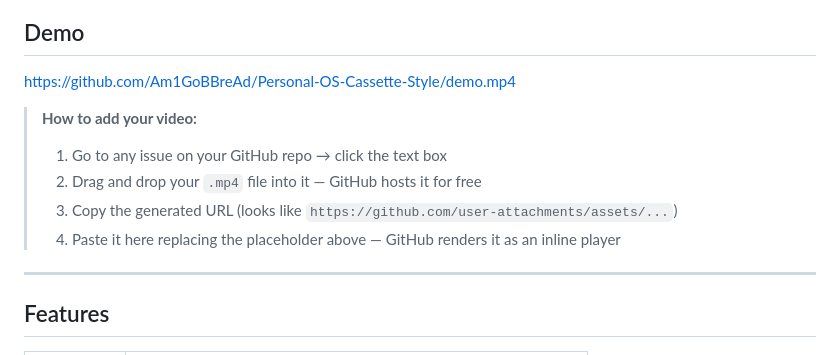
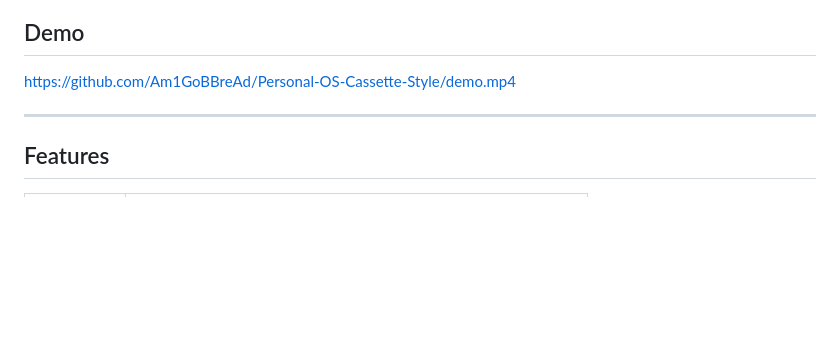
Before and after one commit to Am1GoBBreAd/Personal-OS-Cassette-Style, a Markdown page: README.md, the part around the change. Drawn GitHub-style; blank space fills up the shorter version.

Commit message:
Update README.md
Removed instructions on how to add a video to the README.

```diff
--- a/README.md
+++ b/README.md
@@ -11,12 +11,6 @@ A personal productivity dashboard built with React. Tracks daily goals, workouts
 ## Demo
 
 https://github.com/Am1GoBBreAd/Personal-OS-Cassette-Style/demo.mp4
-
-> **How to add your video:**
-> 1. Go to any issue on your GitHub repo → click the text box
-> 2. Drag and drop your `.mp4` file into it — GitHub hosts it for free
-> 3. Copy the generated URL (looks like `https://github.com/user-attachments/assets/...`)
-> 4. Paste it here replacing the placeholder above — GitHub renders it as an inline player
 
 ---
 
```
